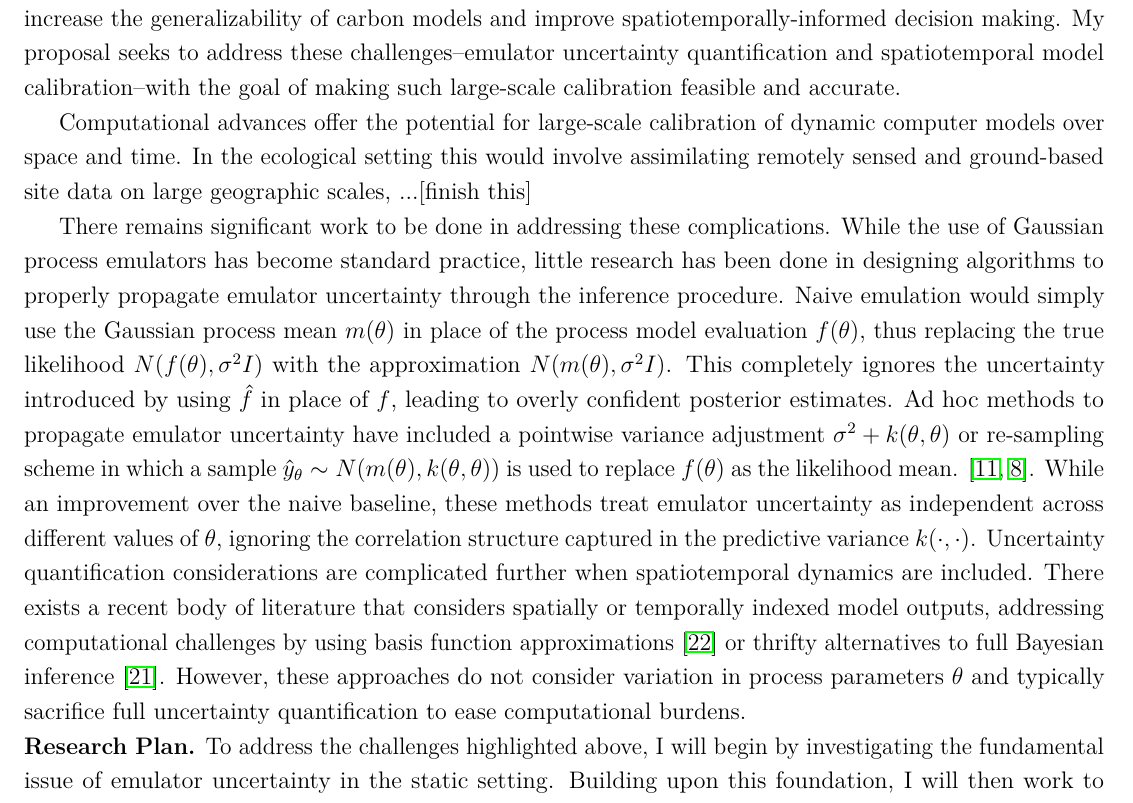
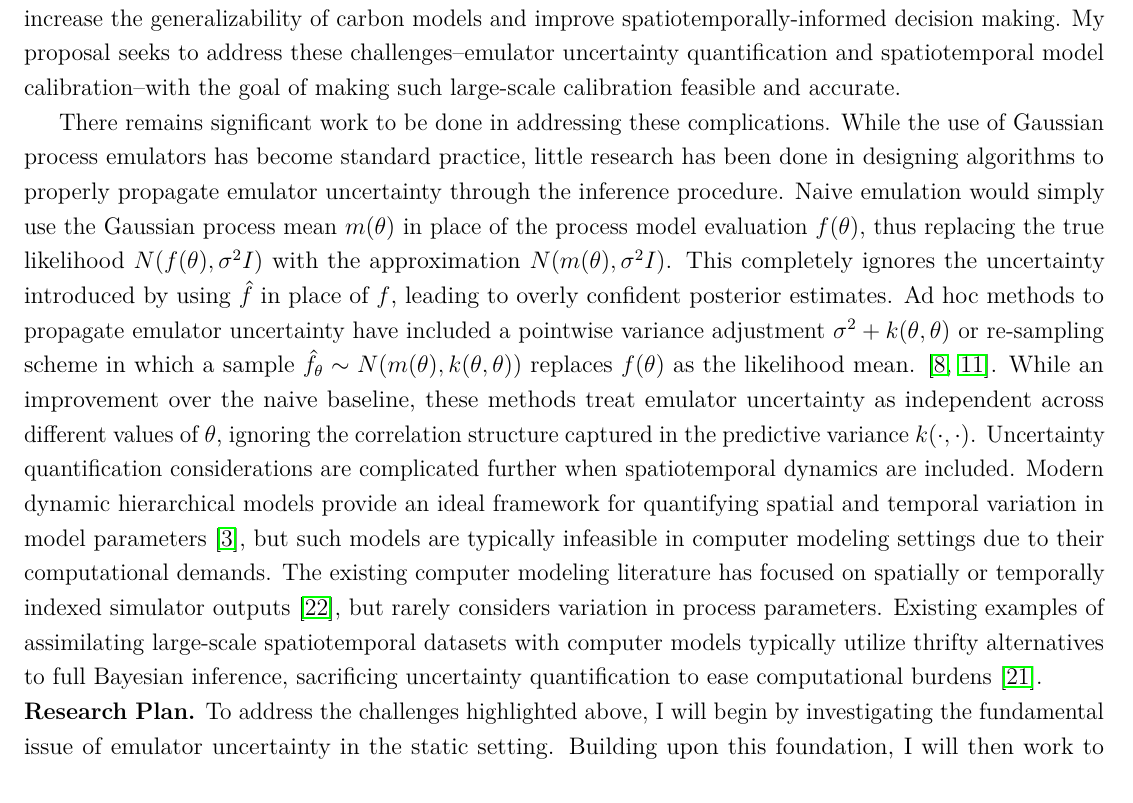
Before and after one commit to arob5/gp-calibration, a LaTeX document (research_proposal_methodological.tex): part of page 2 of 6, cut so that both start at the same text. Compiled offline with pdfLaTeX.

Commit message:
Progress on proposal

```diff
--- a/research_proposal_methodological.tex
+++ b/research_proposal_methodological.tex
@@ -89,13 +89,9 @@ emulator $\hat{f}(\cdot) \sim \mathcal{GP}(m(\cdot), k(\cdot, \cdot))$ to approx
 Limited by computational constraints, scientists often calibrate physical models in limited spatial and temporal domains, treating process parameters $\theta$ and statistical parameters (e.g. $\sigma^2$) as fixed. For example, terrestrial carbon models are typically calibrated independently at different ecological data collection sites \cite{Fer2}. Large-scale, multi-site parameter calibration has the potential to drastically increase the generalizability of carbon models and improve spatiotemporally-informed decision making.
 My proposal seeks to address these challenges--emulator uncertainty quantification and spatiotemporal model calibration--with the goal of making such large-scale calibration feasible and accurate.
 
-
-Computational advances offer the potential for large-scale calibration of dynamic computer models over space and time. In the ecological setting this would involve assimilating remotely sensed and ground-based site data on large geographic scales, ...[finish this]
-
-
  There remains significant work to be done in addressing these complications. While the use of Gaussian process emulators has become standard practice, little research has been done in designing algorithms to properly propagate emulator uncertainty through the inference procedure. Naive emulation would simply use the Gaussian process mean $m(\theta)$ in place of the process model evaluation $f(\theta)$, thus replacing the true likelihood $N(f(\theta), \sigma^2 I)$
 with the approximation $N(m(\theta), \sigma^2 I)$. This completely ignores the uncertainty introduced by using $\hat{f}$ in place of $f$, leading to overly confident posterior estimates. Ad hoc methods to propagate emulator uncertainty have included a pointwise variance adjustment
-$\sigma^2 + k(\theta, \theta)$ or re-sampling scheme in which a sample $\hat{y}_{\theta} \sim N(m(\theta), k(\theta, \theta))$ is used to replace $f(\theta)$ as the likelihood mean. \cite{Cleary, Fer}. While an improvement over the naive baseline, these methods treat emulator uncertainty as independent across different values of $\theta$, ignoring the correlation structure captured in the predictive variance $k(\cdot, \cdot)$. Uncertainty quantification considerations are complicated further when spatiotemporal dynamics are included. There exists a recent body of literature that considers spatially or temporally indexed model outputs, addressing computational challenges by using basis function approximations \cite{Fadikar} or thrifty alternatives to full Bayesian inference \cite{Sun}. However, these approaches do not consider variation in process parameters $\theta$ and typically sacrifice full uncertainty quantification to ease computational burdens.
+$\sigma^2 + k(\theta, \theta)$ or re-sampling scheme in which a sample $\hat{f}_{\theta} \sim N(m(\theta), k(\theta, \theta))$ replaces $f(\theta)$ as the likelihood mean. \cite{Fer, Cleary}. While an improvement over the naive baseline, these methods treat emulator uncertainty as independent across different values of $\theta$, ignoring the correlation structure captured in the predictive variance $k(\cdot, \cdot)$. Uncertainty quantification considerations are complicated further when spatiotemporal dynamics are included. Modern dynamic hierarchical models provide an ideal framework for quantifying spatial and temporal variation in model parameters \cite{Wikle}, but such models are typically infeasible in computer modeling settings due to their computational demands. The existing computer modeling literature has focused on spatially or temporally indexed simulator outputs \cite{Fadikar}, but rarely considers variation in process parameters. Existing examples of assimilating large-scale spatiotemporal datasets with computer models typically utilize thrifty alternatives to full Bayesian inference, sacrificing uncertainty quantification to ease computational burdens \cite{Sun}.
 
 \noindent
 \textbf{Research Plan.} To address the challenges highlighted above, I will begin by investigating the fundamental issue of emulator uncertainty in the
```
